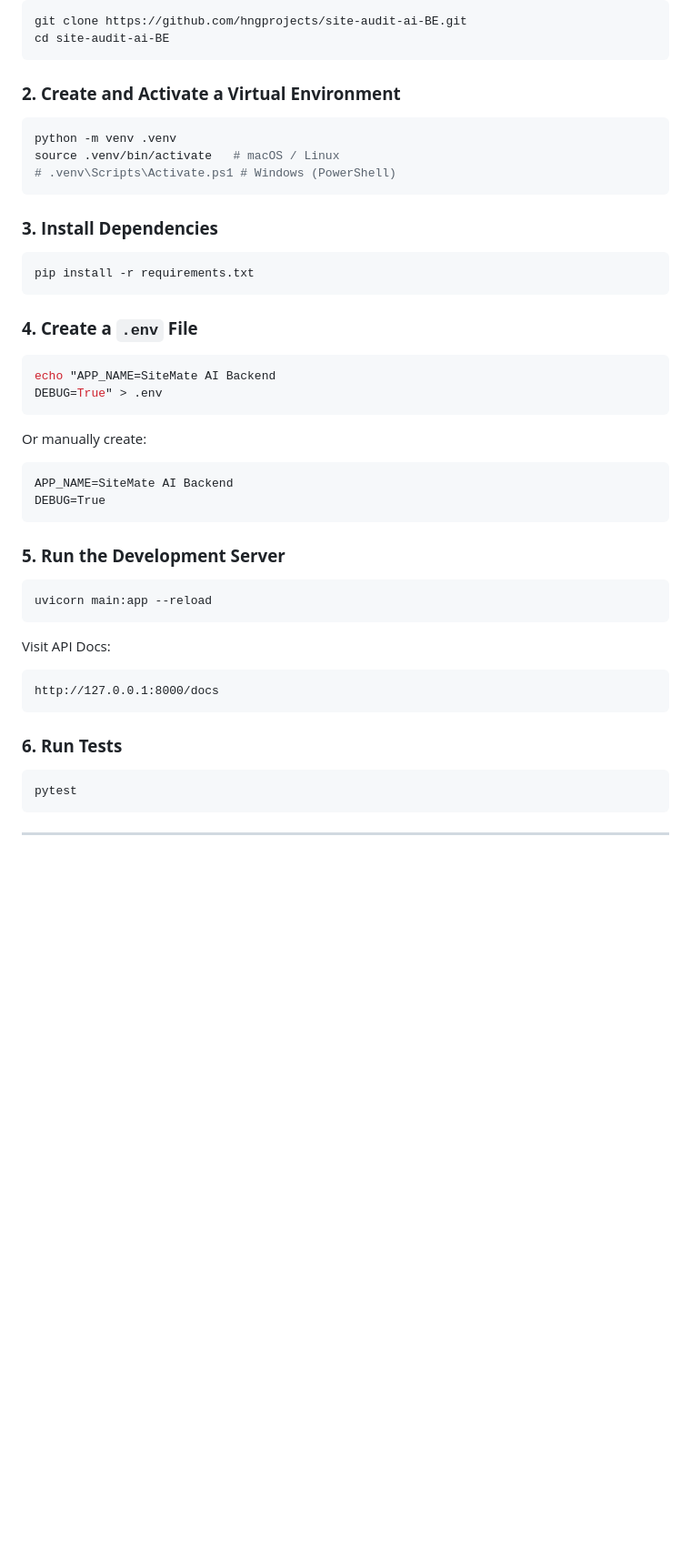
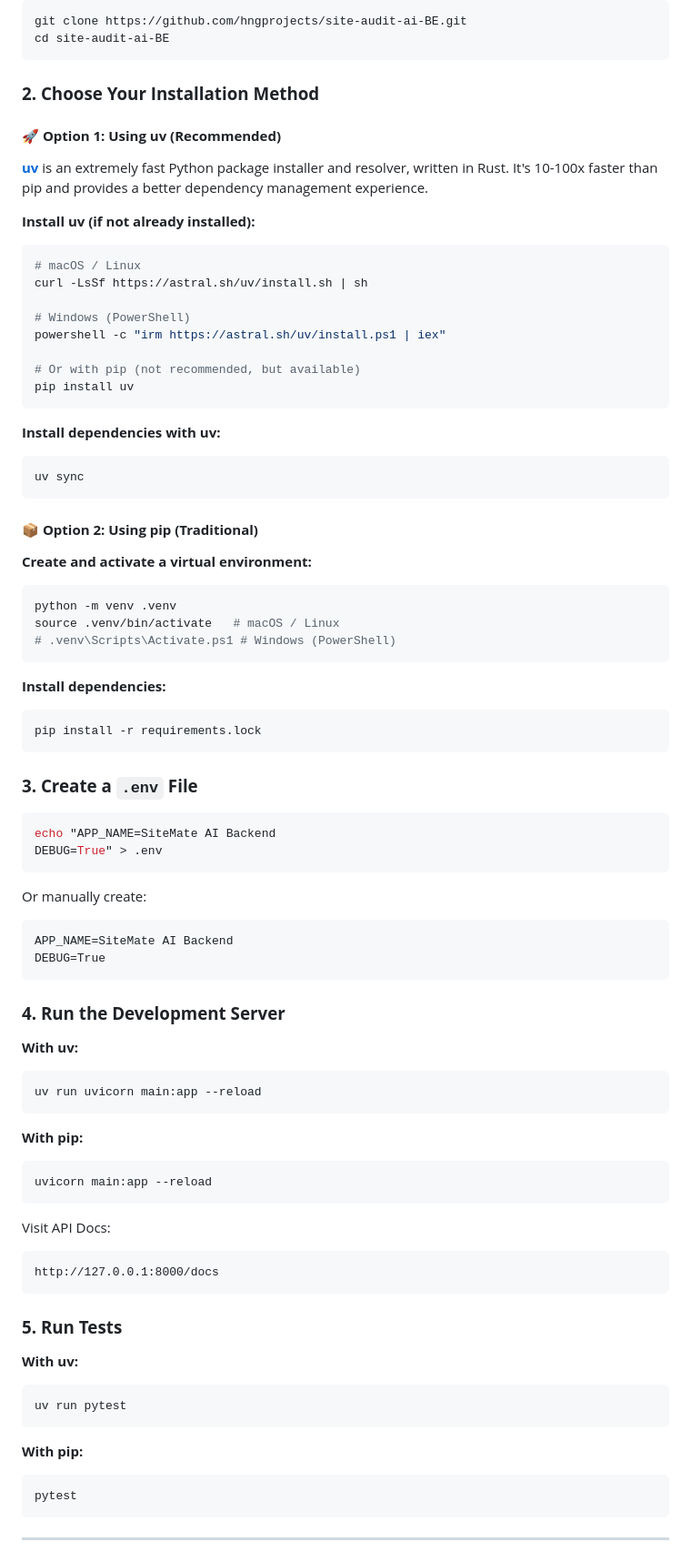
Before and after one commit to hngprojects/site-audit-ai-be, a Markdown page: README.md, the part around the change. Shown: that part at 91% size. GitHub-like rendering; blank space fills up the shorter version.

Commit message:
docs: update installation instructions with uv setup

````diff
--- a/README.md
+++ b/README.md
@@ -62,21 +62,44 @@ git clone https://github.com/hngprojects/site-audit-ai-BE.git
 cd site-audit-ai-BE
 ```
 
-### **2. Create and Activate a Virtual Environment**
+### **2. Choose Your Installation Method**
 
+#### **🚀 Option 1: Using uv (Recommended)**
+
+[**uv**](https://docs.astral.sh/uv/) is an extremely fast Python package installer and resolver, written in Rust. It's 10-100x faster than pip and provides a better dependency management experience.
+
+**Install uv (if not already installed):**
+```bash
+# macOS / Linux
+curl -LsSf https://astral.sh/uv/install.sh | sh
+
+# Windows (PowerShell)
+powershell -c "irm https://astral.sh/uv/install.ps1 | iex"
+
+# Or with pip (not recommended, but available)
+pip install uv
+```
+
+**Install dependencies with uv:**
+```bash
+uv sync
+```
+
+#### **📦 Option 2: Using pip (Traditional)**
+
+**Create and activate a virtual environment:**
 ```bash
 python -m venv .venv
 source .venv/bin/activate   # macOS / Linux
 # .venv\Scripts\Activate.ps1 # Windows (PowerShell)
 ```
 
-### **3. Install Dependencies**
-
+**Install dependencies:**
 ```bash
-pip install -r requirements.txt
+pip install -r requirements.lock
 ```
 
-### **4. Create a `.env` File**
+### **3. Create a `.env` File**
 
 ```bash
 echo "APP_NAME=SiteMate AI Backend
@@ -90,8 +113,14 @@ APP_NAME=SiteMate AI Backend
 DEBUG=True
 ```
 
-### **5. Run the Development Server**
+### **4. Run the Development Server**
 
+**With uv:**
+```bash
+uv run uvicorn main:app --reload
+```
+
+**With pip:**
 ```bash
 uvicorn main:app --reload
 ```
@@ -102,8 +131,14 @@ Visit API Docs:
 http://127.0.0.1:8000/docs
 ```
 
-### **6. Run Tests**
+### **5. Run Tests**
 
+**With uv:**
+```bash
+uv run pytest
+```
+
+**With pip:**
 ```bash
 pytest
 ```
````
